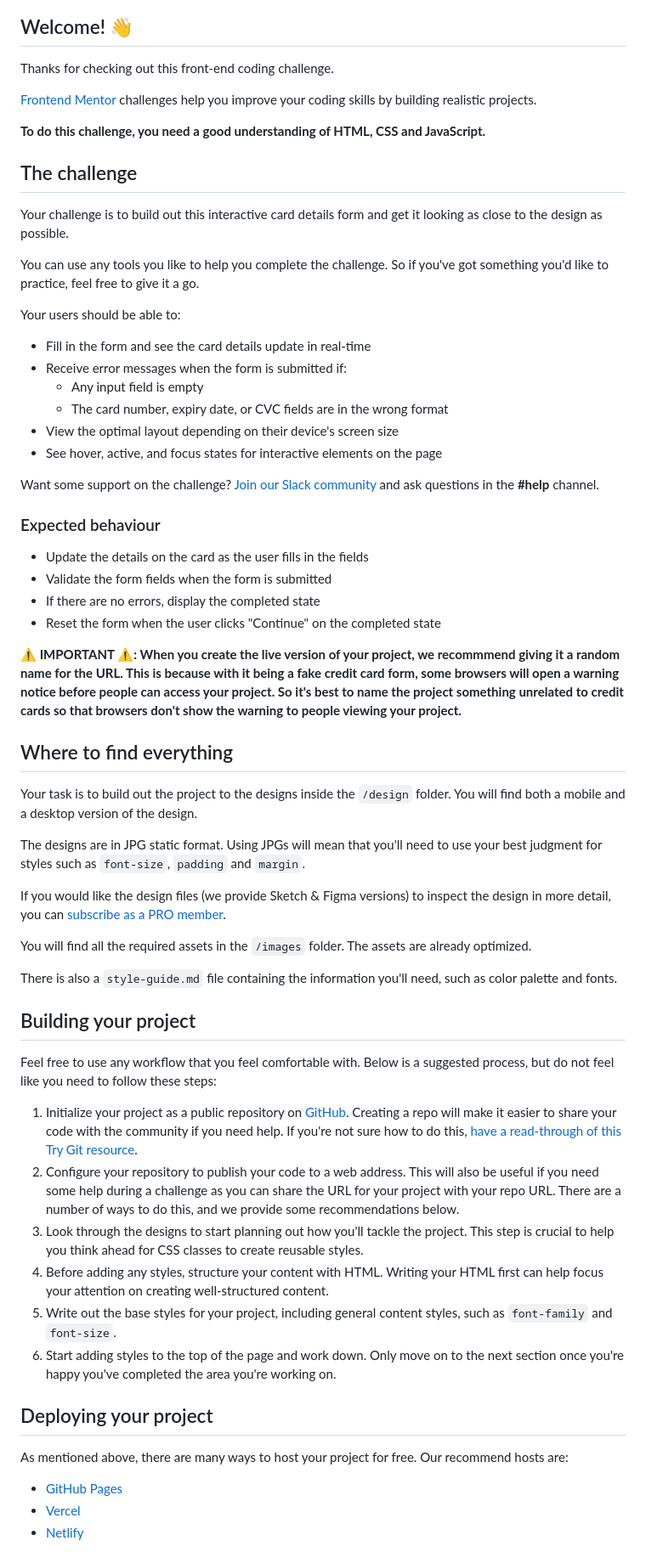
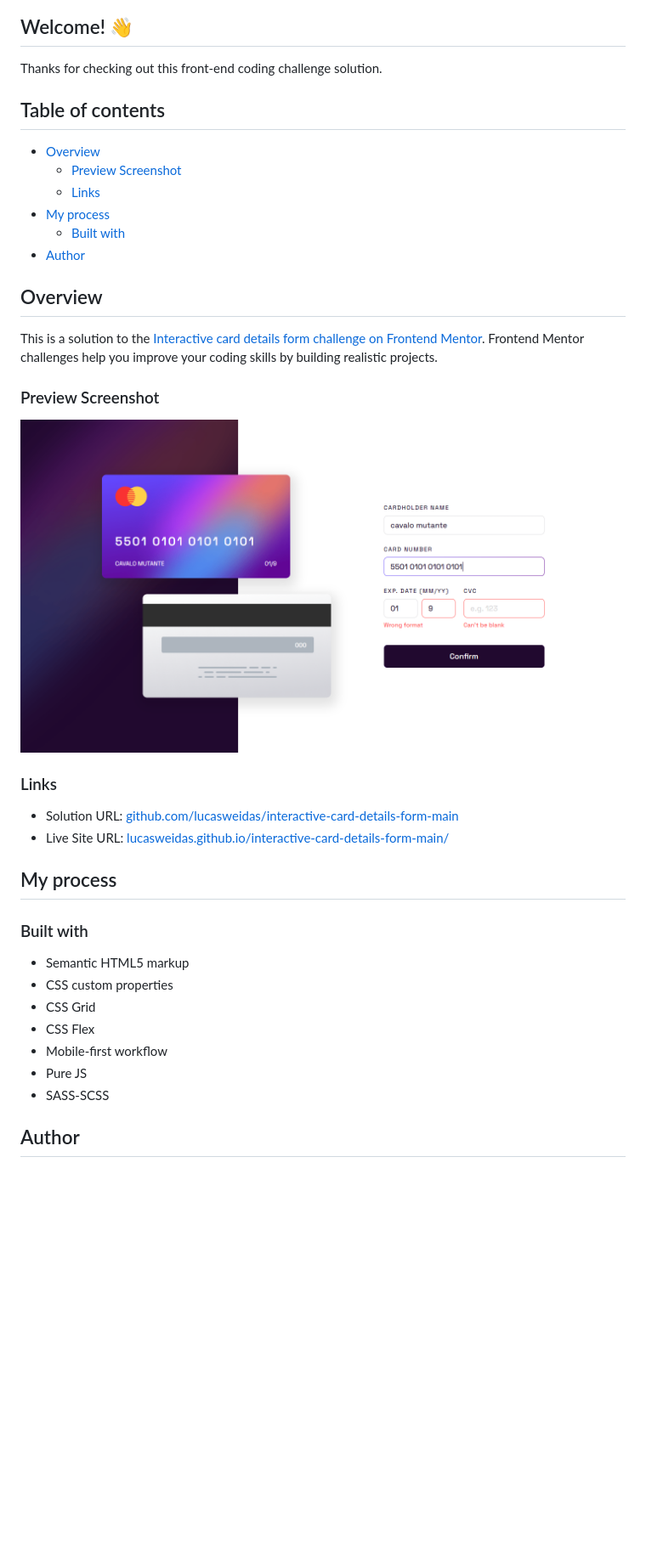
Before and after one commit to lucasweidas/interactive-card-details-form-main, a Markdown page: README.md, the part around the change printed below. Shown: that part at 85% size. Drawn GitHub-style; pictures changed too: preview/desktop-preview.png (added); blank space fills up the shorter version.

Commit message:
readme fixed and preview images added

```diff
--- a/README.md
+++ b/README.md
@@ -4,66 +2,41 @@
 
 ## Welcome! 👋
 
-Thanks for checking out this front-end coding challenge.
+Thanks for checking out this front-end coding challenge solution.
 
-[Frontend Mentor](https://www.frontendmentor.io) challenges help you improve your coding skills by building realistic projects.
+## Table of contents
 
-**To do this challenge, you need a good understanding of HTML, CSS and JavaScript.**
+- [Overview](#overview)
+  - [Preview Screenshot](#preview-screenshot)
+  - [Links](#links)
+- [My process](#my-process)
+  - [Built with](#built-with)
+- [Author](#author)
 
-## The challenge
+## Overview
 
-Your challenge is to build out this interactive card details form and get it looking as close to the design as possible.
+This is a solution to the [Interactive card details form challenge on Frontend Mentor](https://www.frontendmentor.io/challenges/interactive-card-details-form-XpS8cKZDWw). Frontend Mentor challenges help you improve your coding skills by building realistic projects.
 
-You can use any tools you like to help you complete the challenge. So if you've got something you'd like to practice, feel free to give it a go.
+### Preview Screenshot
 
-Your users should be able to:
+![Preview for the Interactive card details form](./preview/desktop-preview.png)
 
-- Fill in the form and see the card details update in real-time
-- Receive error messages when the form is submitted if:
-  - Any input field is empty
-  - The card number, expiry date, or CVC fields are in the wrong format
-- View the optimal layout depending on their device's screen size
-- See hover, active, and focus states for interactive elements on the page
+### Links
 
-Want some support on the challenge? [Join our Slack community](https://www.frontendmentor.io/slack) and ask questions in the **#help** channel.
+- Solution URL: [github.com/lucasweidas/interactive-card-details-form-main](https://github.com/lucasweidas/interactive-card-details-form-main)
+- Live Site URL: [lucasweidas.github.io/interactive-card-details-form-main/](https://lucasweidas.github.io/interactive-card-details-form-main/)
 
-### Expected behaviour
+## My process
 
-- Update the details on the card as the user fills in the fields
-- Validate the form fields when the form is submitted
-- If there are no errors, display the completed state
-- Reset the form when the user clicks "Continue" on the completed state
+### Built with
 
-**⚠️ IMPORTANT ⚠️: When you create the live version of your project, we recommmend giving it a random name for the URL. This is because with it being a fake credit card form, some browsers will open a warning notice before people can access your project. So it's best to name the project something unrelated to credit cards so that browsers don't show the warning to people viewing your project.**
+- Semantic HTML5 markup
+- CSS custom properties
+- CSS Grid
+- CSS Flex
+- Mobile-first workflow
+- Pure JS
+- SASS-SCSS
 
-## Where to find everything
+## Author
 
-Your task is to build out the project to the designs inside the `/design` folder. You will find both a mobile and a desktop version of the design.
-
-The designs are in JPG static format. Using JPGs will mean that you'll need to use your best judgment for styles such as `font-size`, `padding` and `margin`.
-
-If you would like the design files (we provide Sketch & Figma versions) to inspect the design in more detail, you can [subscribe as a PRO member](https://www.frontendmentor.io/pro).
-
-You will find all the required assets in the `/images` folder. The assets are already optimized.
-
-There is also a `style-guide.md` file containing the information you'll need, such as color palette and fonts.
-
-## Building your project
-
-Feel free to use any workflow that you feel comfortable with. Below is a suggested process, but do not feel like you need to follow these steps:
-
-1. Initialize your project as a public repository on [GitHub](https://github.com/). Creating a repo will make it easier to share your code with the community if you need help. If you're not sure how to do this, [have a read-through of this Try Git resource](https://try.github.io/).
-2. Configure your repository to publish your code to a web address. This will also be useful if you need some help during a challenge as you can share the URL for your project with your repo URL. There are a number of ways to do this, and we provide some recommendations below.
-3. Look through the designs to start planning out how you'll tackle the project. This step is crucial to help you think ahead for CSS classes to create reusable styles.
-4. Before adding any styles, structure your content with HTML. Writing your HTML first can help focus your attention on creating well-structured content.
-5. Write out the base styles for your project, including general content styles, such as `font-family` and `font-size`.
-6. Start adding styles to the top of the page and work down. Only move on to the next section once you're happy you've completed the area you're working on.
-
-## Deploying your project
-
-As mentioned above, there are many ways to host your project for free. Our recommend hosts are:
-
-- [GitHub Pages](https://pages.github.com/)
-- [Vercel](https://vercel.com/)
-- [Netlify](https://www.netlify.com/)
-
```
Also changed, not shown: other parts of README.md (+4 -39 lines), README-template.md (deleted, +0 -115 lines), preview/mobile-preview.png (added), 1 other file.
